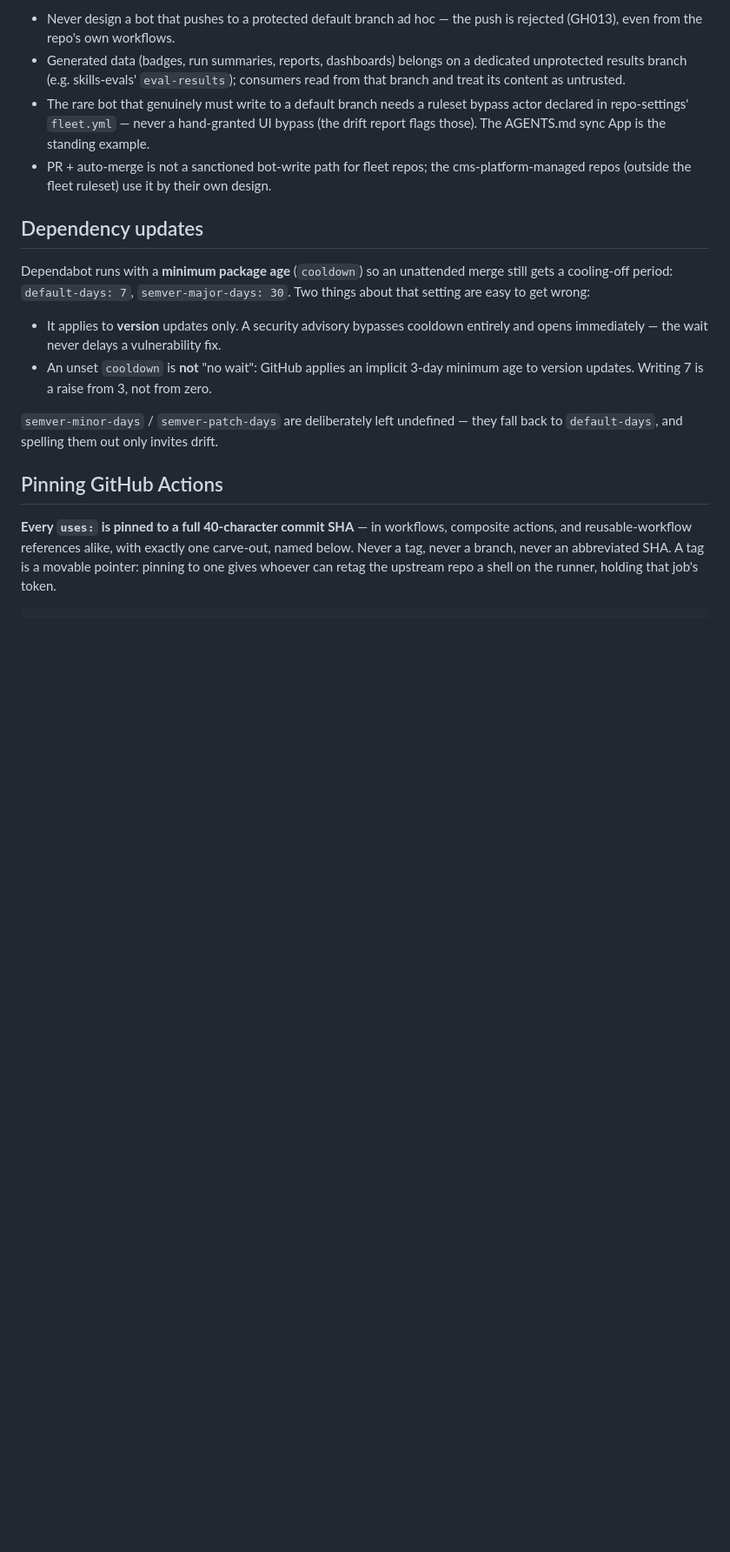
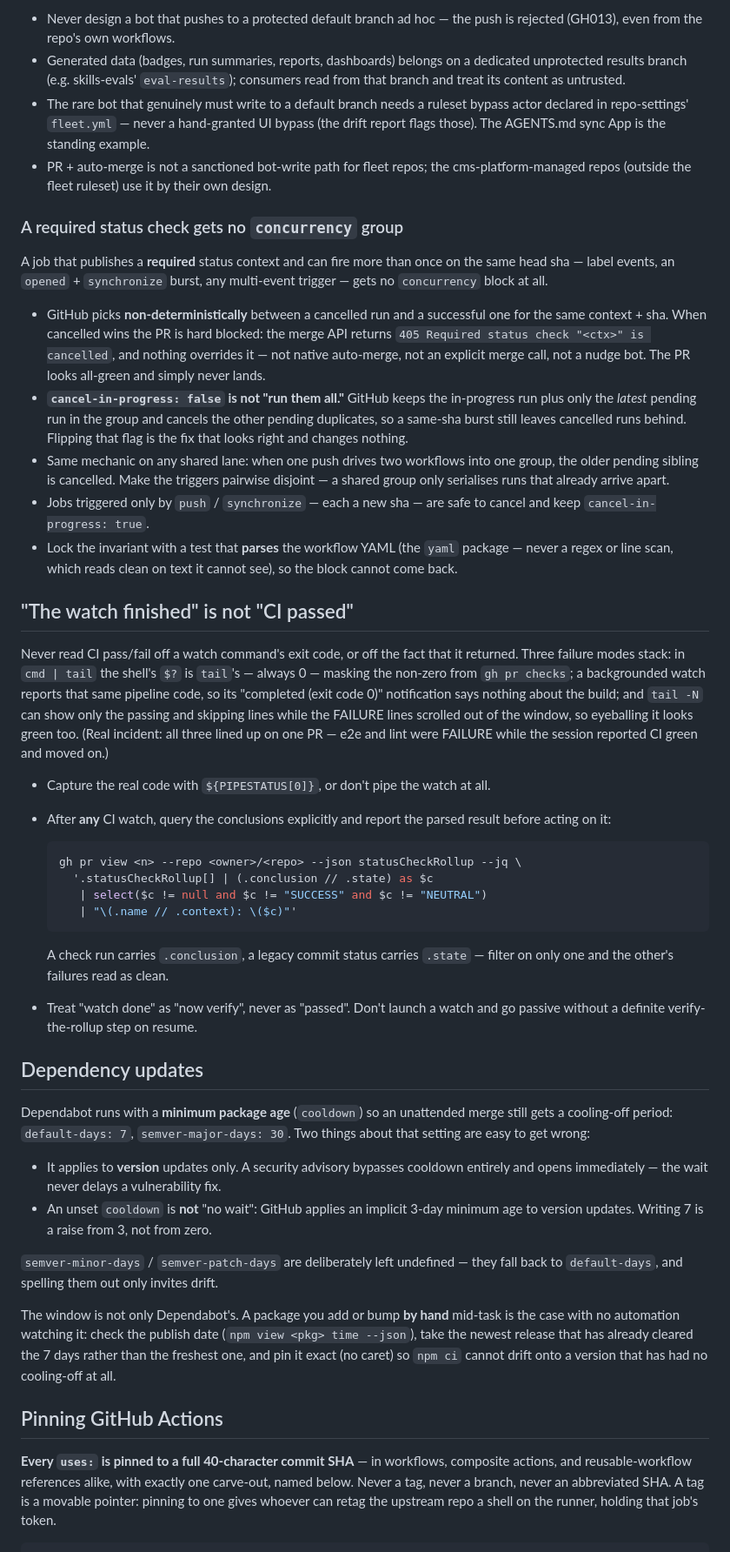
Before and after one commit to Adam-S-Daniel/claude-memory-map, a Markdown page: AGENTS.md, the part around one of its changes. Shown at 87% size. Rendered like a GitHub page; blank space fills up the shorter version.

Commit message:
chore: sync AGENTS.md from _agent-guidance
Sections: none
Managed content updated by the central _agent-guidance repository.

````diff
--- a/AGENTS.md
+++ b/AGENTS.md
@@ -139,6 +147,57 @@ Fleet repos enforce PR-only default branches via ruleset, managed as code in
   cms-platform-managed repos (outside the fleet ruleset) use it by their own
   design.
 
+### A required status check gets no `concurrency` group
+
+A job that publishes a **required** status context and can fire more than once
+on the same head sha — label events, an `opened` + `synchronize` burst, any
+multi-event trigger — gets no `concurrency` block at all.
+
+- GitHub picks **non-deterministically** between a cancelled run and a
+  successful one for the same context + sha. When cancelled wins the PR is hard
+  blocked: the merge API returns `405 Required status check "<ctx>" is
+  cancelled`, and nothing overrides it — not native auto-merge, not an explicit
+  merge call, not a nudge bot. The PR looks all-green and simply never lands.
+- **`cancel-in-progress: false` is not "run them all."** GitHub keeps the
+  in-progress run plus only the *latest* pending run in the group and cancels
+  the other pending duplicates, so a same-sha burst still leaves cancelled runs
+  behind. Flipping that flag is the fix that looks right and changes nothing.
+- Same mechanic on any shared lane: when one push drives two workflows into one
+  group, the older pending sibling is cancelled. Make the triggers pairwise
+  disjoint — a shared group only serialises runs that already arrive apart.
+- Jobs triggered only by `push` / `synchronize` — each a new sha — are safe to
+  cancel and keep `cancel-in-progress: true`.
+- Lock the invariant with a test that **parses** the workflow YAML (the `yaml`
+  package — never a regex or line scan, which reads clean on text it cannot
+  see), so the block cannot come back.
+
+## "The watch finished" is not "CI passed"
+
+Never read CI pass/fail off a watch command's exit code, or off the fact that it
+returned. Three failure modes stack: in `cmd | tail` the shell's `$?` is
+`tail`'s — always 0 — masking the non-zero from `gh pr checks`; a backgrounded
+watch reports that same pipeline code, so its "completed (exit code 0)"
+notification says nothing about the build; and `tail -N` can show only the
+passing and skipping lines while the FAILURE lines scrolled out of the window,
+so eyeballing it looks green too. (Real incident: all three lined up on one PR —
+e2e and lint were FAILURE while the session reported CI green and moved on.)
+
+- Capture the real code with `${PIPESTATUS[0]}`, or don't pipe the watch at all.
+- After **any** CI watch, query the conclusions explicitly and report the parsed
+  result before acting on it:
+
+  ```bash
+  gh pr view <n> --repo <owner>/<repo> --json statusCheckRollup --jq \
+    '.statusCheckRollup[] | (.conclusion // .state) as $c
+     | select($c != null and $c != "SUCCESS" and $c != "NEUTRAL")
+     | "\(.name // .context): \($c)"'
+  ```
+
+  A check run carries `.conclusion`, a legacy commit status carries `.state` —
+  filter on only one and the other's failures read as clean.
+- Treat "watch done" as "now verify", never as "passed". Don't launch a watch
+  and go passive without a definite verify-the-rollup step on resume.
+
 ## Dependency updates
 
 Dependabot runs with a **minimum package age** (`cooldown`) so an unattended
@@ -152,6 +211,12 @@ Two things about that setting are easy to get wrong:
 
 `semver-minor-days` / `semver-patch-days` are deliberately left undefined —
 they fall back to `default-days`, and spelling them out only invites drift.
+
+The window is not only Dependabot's. A package you add or bump **by hand** mid-task
+is the case with no automation watching it: check the publish date
+(`npm view <pkg> time --json`), take the newest release that has already cleared
+the 7 days rather than the freshest one, and pin it exact (no caret) so `npm ci`
+cannot drift onto a version that has had no cooling-off at all.
 
 ## Pinning GitHub Actions
 
````
Also changed, not shown: other parts of AGENTS.md (+17 -0 lines).
